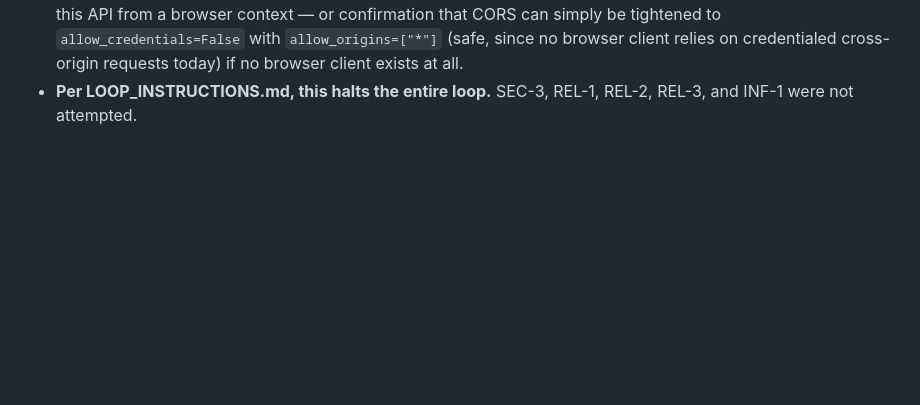
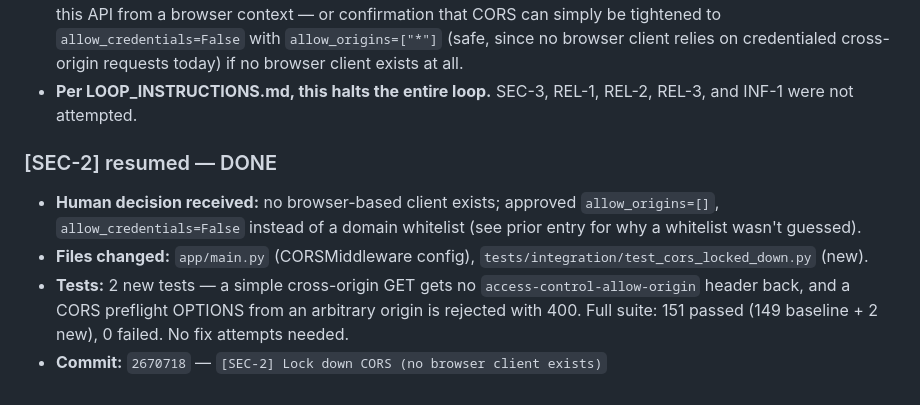
Before and after one commit to shirelsallary/JamAi, a Markdown page: LOOP_LOG.md, the part around the change. GitHub-like rendering; blank space fills up the shorter version.

Commit message:
docs: log [SEC-2] resume and completion
Co-Authored-By: Claude Sonnet 5 <noreply@anthropic.com>

```diff
--- a/LOOP_LOG.md
+++ b/LOOP_LOG.md
@@ -76,3 +76,15 @@ Pre-run check: TASKS.md items cross-referenced against PROJECT_STATUS.md section
   client exists at all.
 - **Per LOOP_INSTRUCTIONS.md, this halts the entire loop.** SEC-3, REL-1,
   REL-2, REL-3, and INF-1 were not attempted.
+
+### [SEC-2] resumed — DONE
+- **Human decision received:** no browser-based client exists; approved
+  `allow_origins=[]`, `allow_credentials=False` instead of a domain
+  whitelist (see prior entry for why a whitelist wasn't guessed).
+- **Files changed:** `app/main.py` (CORSMiddleware config),
+  `tests/integration/test_cors_locked_down.py` (new).
+- **Tests:** 2 new tests — a simple cross-origin GET gets no
+  `access-control-allow-origin` header back, and a CORS preflight OPTIONS
+  from an arbitrary origin is rejected with 400. Full suite: 151 passed
+  (149 baseline + 2 new), 0 failed. No fix attempts needed.
+- **Commit:** `2670718` — `[SEC-2] Lock down CORS (no browser client exists)`
```
